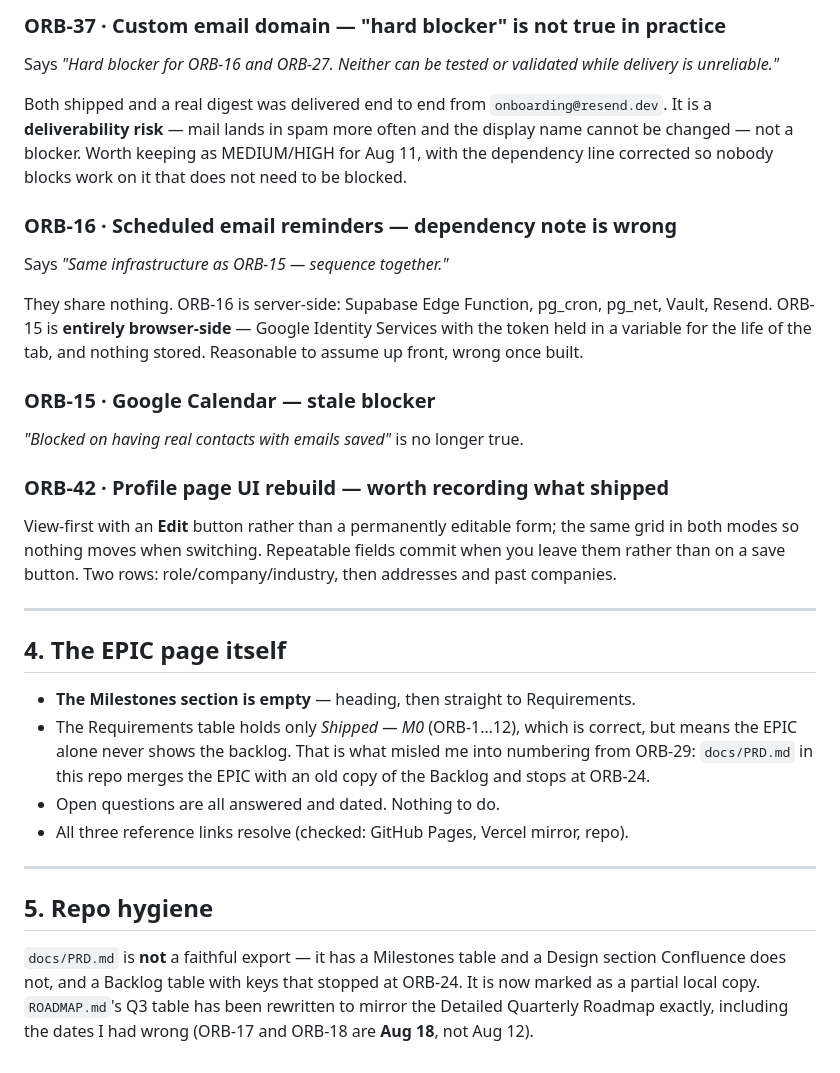
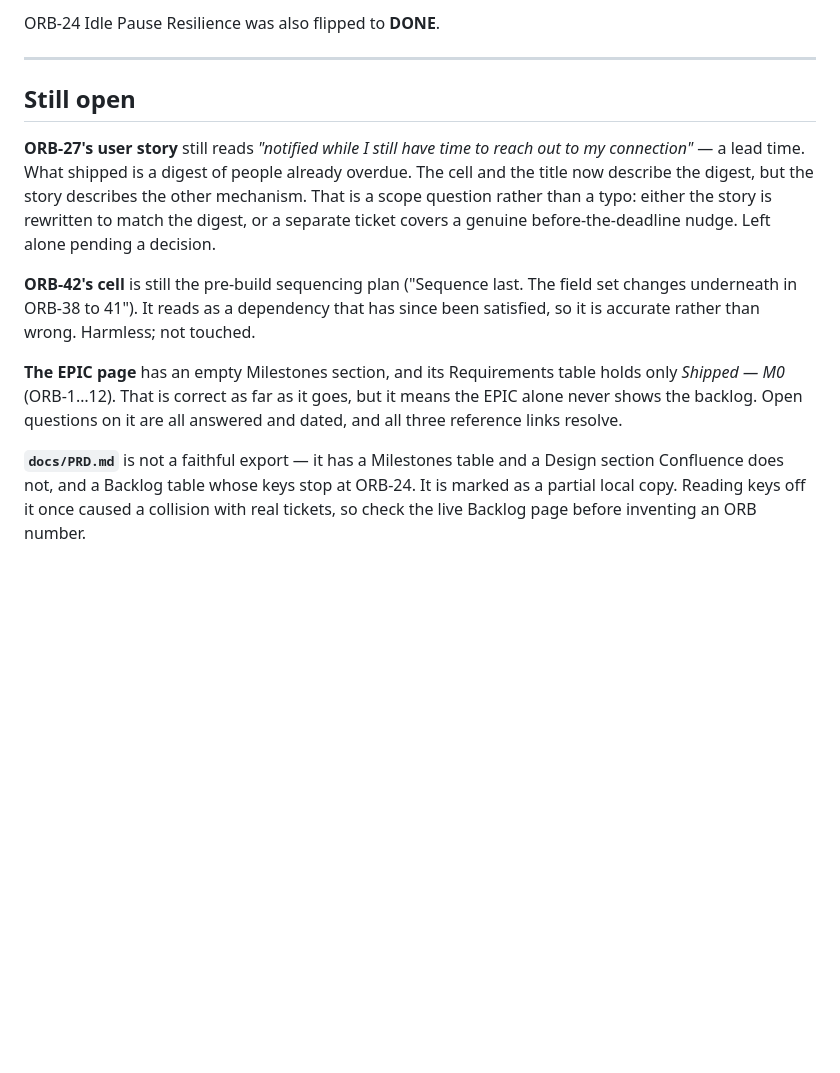
Before and after one commit to davina-li-01/internship-tracker, a Markdown page: docs/BACKLOG.md, the part around one of its changes. Rendered like a GitHub page; blank space fills up the shorter version.

```diff
--- a/docs/BACKLOG.md
+++ b/docs/BACKLOG.md
@@ -102,48 +83,26 @@ asks for.
-### ORB-37 · Custom email domain — "hard blocker" is not true in practice
-Says *"Hard blocker for ORB-16 and ORB-27. Neither can be tested or validated while
-delivery is unreliable."*
-
-Both shipped and a real digest was delivered end to end from
-`onboarding@resend.dev`. It is a **deliverability risk** — mail lands in spam more
-often and the display name cannot be changed — not a blocker. Worth keeping as
-MEDIUM/HIGH for Aug 11, with the dependency line corrected so nobody blocks work on
-it that does not need to be blocked.
-
-### ORB-16 · Scheduled email reminders — dependency note is wrong
-Says *"Same infrastructure as ORB-15 — sequence together."*
-
-They share nothing. ORB-16 is server-side: Supabase Edge Function, pg_cron, pg_net,
-Vault, Resend. ORB-15 is **entirely browser-side** — Google Identity Services with
-the token held in a variable for the life of the tab, and nothing stored. Reasonable
-to assume up front, wrong once built.
-
-### ORB-15 · Google Calendar — stale blocker
-*"Blocked on having real contacts with emails saved"* is no longer true.
-
-### ORB-42 · Profile page UI rebuild — worth recording what shipped
-View-first with an **Edit** button rather than a permanently editable form; the same
-grid in both modes so nothing moves when switching. Repeatable fields commit when
-you leave them rather than on a save button. Two rows: role/company/industry, then
-addresses and past companies.
+ORB-24 Idle Pause Resilience was also flipped to **DONE**.
 
 ---
 
-## 4. The EPIC page itself
+## Still open
 
-- **The Milestones section is empty** — heading, then straight to Requirements.
-- The Requirements table holds only *Shipped — M0* (ORB-1…12), which is correct, but
-  means the EPIC alone never shows the backlog. That is what misled me into
-  numbering from ORB-29: `docs/PRD.md` in this repo merges the EPIC with an old copy
-  of the Backlog and stops at ORB-24.
-- Open questions are all answered and dated. Nothing to do.
-- All three reference links resolve (checked: GitHub Pages, Vercel mirror, repo).
+**ORB-27's user story** still reads *"notified while I still have time to reach out
+to my connection"* — a lead time. What shipped is a digest of people already
+overdue. The cell and the title now describe the digest, but the story describes
+the other mechanism. That is a scope question rather than a typo: either the story
+is rewritten to match the digest, or a separate ticket covers a genuine
+before-the-deadline nudge. Left alone pending a decision.
 
----
+**ORB-42's cell** is still the pre-build sequencing plan ("Sequence last. The field
+set changes underneath in ORB-38 to 41"). It reads as a dependency that has since
+been satisfied, so it is accurate rather than wrong. Harmless; not touched.
 
-## 5. Repo hygiene
+**The EPIC page** has an empty Milestones section, and its Requirements table holds
+only *Shipped — M0* (ORB-1…12). That is correct as far as it goes, but it means the
+EPIC alone never shows the backlog. Open questions on it are all answered and
+dated, and all three reference links resolve.
 
-`docs/PRD.md` is **not** a faithful export — it has a Milestones table and a Design
-section Confluence does not, and a Backlog table with keys that stopped at ORB-24.
-It is now marked as a partial local copy. `ROADMAP.md`'s Q3 table has been rewritten
-to mirror the Detailed Quarterly Roadmap exactly, including the dates I had wrong
-(ORB-17 and ORB-18 are **Aug 18**, not Aug 12).
+**`docs/PRD.md`** is not a faithful export — it has a Milestones table and a Design
+section Confluence does not, and a Backlog table whose keys stop at ORB-24. It is
+marked as a partial local copy. Reading keys off it once caused a collision with
+real tickets, so check the live Backlog page before inventing an ORB number.
```
Also changed, not shown: other parts of docs/BACKLOG.md (+64 -83 lines).
